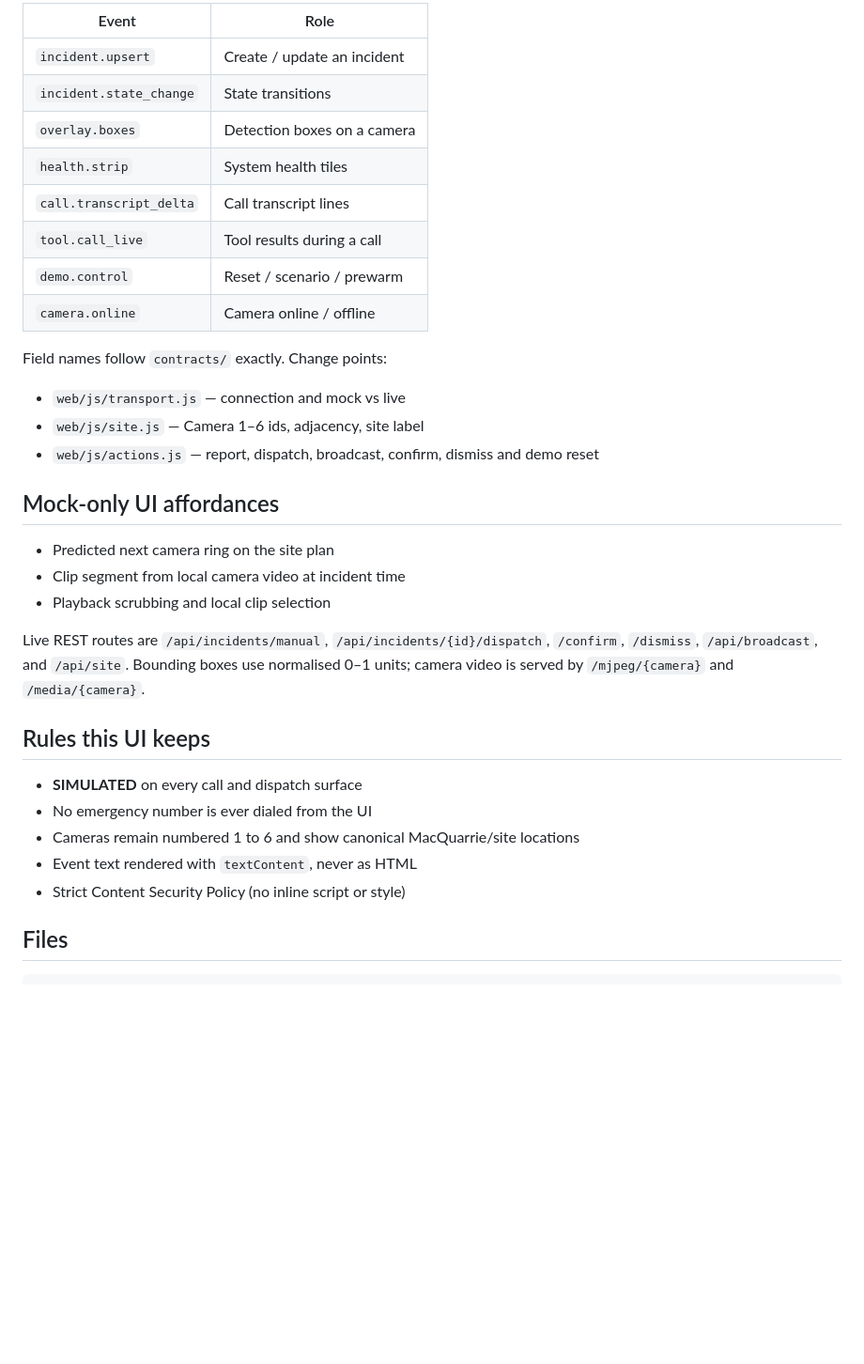
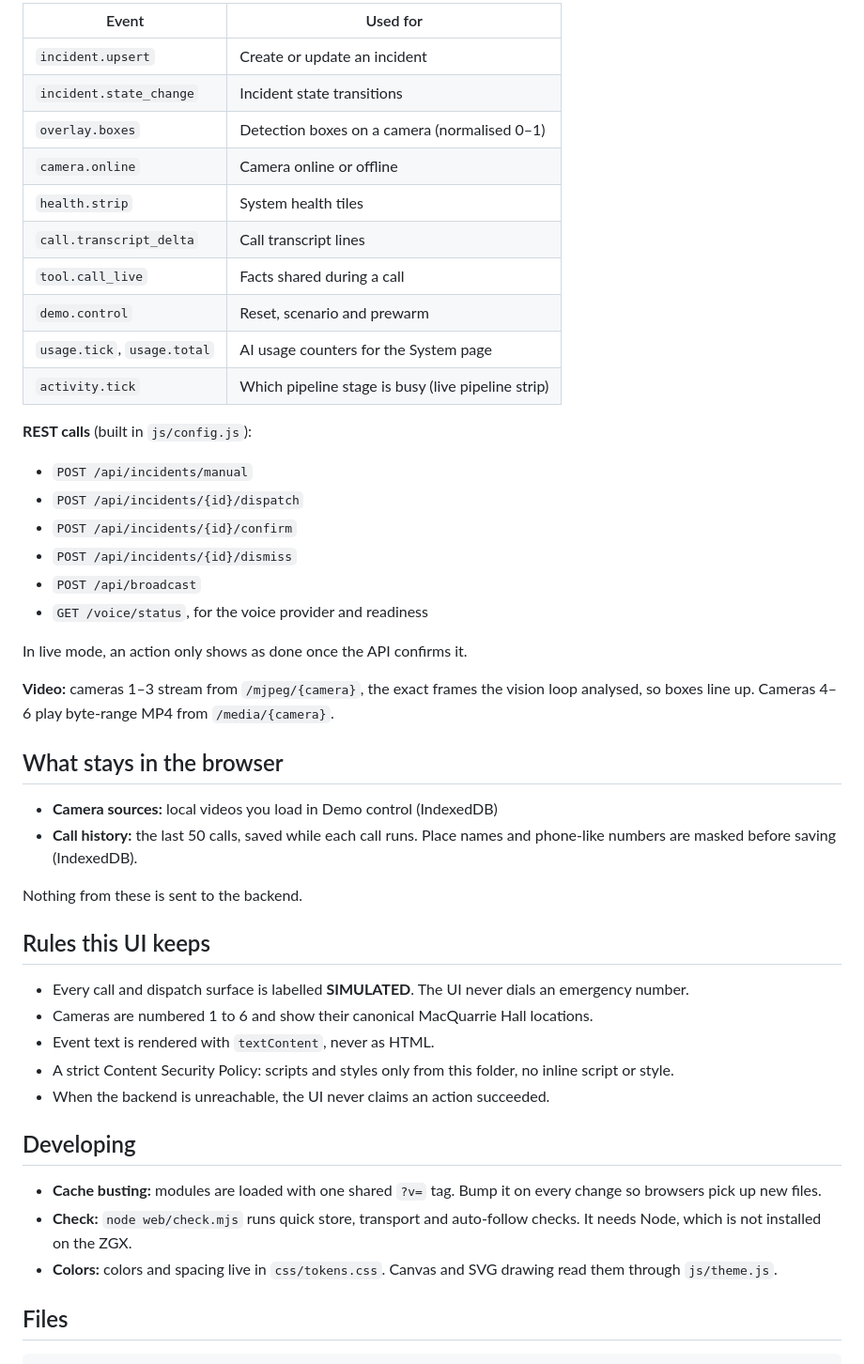
Before and after one commit to patel-manav20/Sentinel-AI, a Markdown page: web/README.md, the part around one of its changes. Shown at 94% size. Drawn GitHub-style; blank space fills up the shorter version.

```diff
--- a/web/README.md
+++ b/web/README.md
@@ -55,39 +65,49 @@ Validated events map to `contracts/events.py`:
 
-| Event | Role |
-|-------|------|
-| `incident.upsert` | Create / update an incident |
-| `incident.state_change` | State transitions |
-| `overlay.boxes` | Detection boxes on a camera |
+| Event | Used for |
+|---|---|
+| `incident.upsert` | Create or update an incident |
+| `incident.state_change` | Incident state transitions |
+| `overlay.boxes` | Detection boxes on a camera (normalised 0–1) |
+| `camera.online` | Camera online or offline |
 | `health.strip` | System health tiles |
 | `call.transcript_delta` | Call transcript lines |
-| `tool.call_live` | Tool results during a call |
-| `demo.control` | Reset / scenario / prewarm |
-| `camera.online` | Camera online / offline |
+| `tool.call_live` | Facts shared during a call |
+| `demo.control` | Reset, scenario and prewarm |
+| `usage.tick`, `usage.total` | AI usage counters for the System page |
+| `activity.tick` | Which pipeline stage is busy (live pipeline strip) |
 
-Field names follow `contracts/` exactly. Change points:
+**REST calls** (built in `js/config.js`):
+- `POST /api/incidents/manual`
+- `POST /api/incidents/{id}/dispatch`
+- `POST /api/incidents/{id}/confirm`
+- `POST /api/incidents/{id}/dismiss`
+- `POST /api/broadcast`
+- `GET /voice/status`, for the voice provider and readiness
 
-- `web/js/transport.js` — connection and mock vs live
-- `web/js/site.js` — Camera 1–6 ids, adjacency, site label
-- `web/js/actions.js` — report, dispatch, broadcast, confirm, dismiss and demo reset
+In live mode, an action only shows as done once the API confirms it.
 
-## Mock-only UI affordances
+**Video:** cameras 1–3 stream from `/mjpeg/{camera}`, the exact frames the vision loop analysed, so boxes line up. Cameras 4–6 play byte-range MP4 from `/media/{camera}`.
 
-- Predicted next camera ring on the site plan
-- Clip segment from local camera video at incident time
-- Playback scrubbing and local clip selection
+## What stays in the browser
 
-Live REST routes are `/api/incidents/manual`, `/api/incidents/{id}/dispatch`,
-`/confirm`, `/dismiss`, `/api/broadcast`, and `/api/site`. Bounding boxes use
-normalised 0–1 units; camera video is served by `/mjpeg/{camera}` and
-`/media/{camera}`.
+- **Camera sources:** local videos you load in Demo control (IndexedDB)
+- **Call history:** the last 50 calls, saved while each call runs. Place names and phone-like numbers are masked before saving (IndexedDB).
+
+Nothing from these is sent to the backend.
 
 ## Rules this UI keeps
 
-- **SIMULATED** on every call and dispatch surface
-- No emergency number is ever dialed from the UI
-- Cameras remain numbered 1 to 6 and show canonical MacQuarrie/site locations
-- Event text rendered with `textContent`, never as HTML
-- Strict Content Security Policy (no inline script or style)
+- Every call and dispatch surface is labelled **SIMULATED**. The UI never dials an emergency number.
+- Cameras are numbered 1 to 6 and show their canonical MacQuarrie Hall locations.
+- Event text is rendered with `textContent`, never as HTML.
+- A strict Content Security Policy: scripts and styles only from this folder, no inline script or style.
+- When the backend is unreachable, the UI never claims an action succeeded.
+
+## Developing
+
+- **Cache busting:** modules are loaded with one shared `?v=` tag. Bump it on every change so browsers pick up new files.
+- **Check:** `node web/check.mjs` runs quick store, transport and auto-follow checks. It needs Node, which is not installed on the ZGX.
+- **Colors:** colors and spacing live in `css/tokens.css`. Canvas and SVG drawing read them through `js/theme.js`.
 
 ## Files
 
```
Also changed, not shown: other parts of web/README.md (+80 -47 lines).
